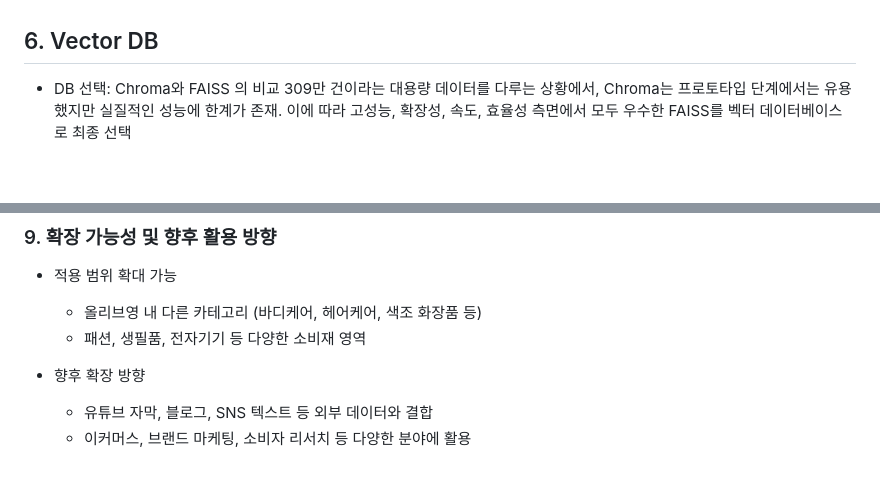
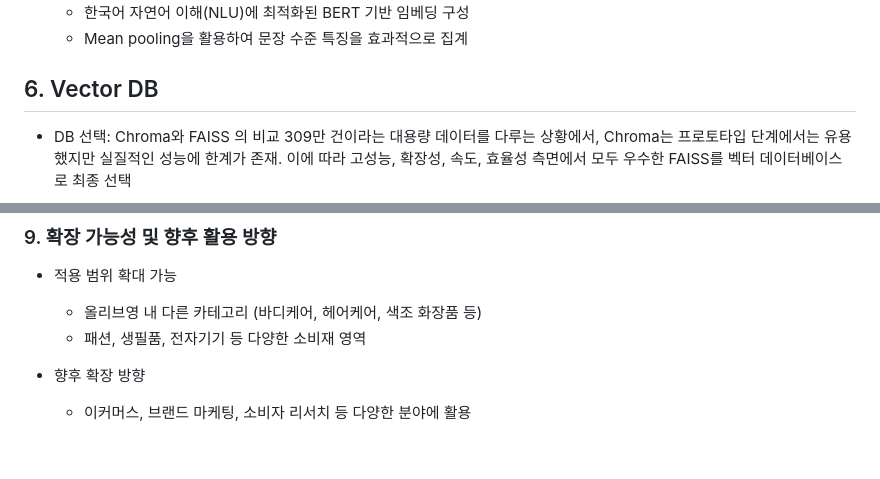
Before and after one commit to SKNETWORKS-FAMILY-AICAMP/SKN13-3rd-3Team, a Markdown page: README.md, 2 parts joined by grey strips. GitHub-like rendering; blank space fills up the shorter version.

Commit message:
Update README.md
임베딩 모델 설명 추가했습니다.

```diff
--- a/README.md
+++ b/README.md
@@ -184,4 +184,6 @@
 **model_name="jhgan/ko-sbert-nli"**
+  - 한국어 자연어 이해(NLU)에 최적화된 BERT 기반 임베딩 구성
+  - Mean pooling을 활용하여 문장 수준 특징을 효과적으로 집계
 
 
 ## 6. Vector DB
@@ -225,5 +227,4 @@ Step 3. 답변 생성
   - 패션, 생필품, 전자기기 등 다양한 소비재 영역
 
 * 향후 확장 방향
-  - 유튜브 자막, 블로그, SNS 텍스트 등 외부 데이터와 결합
   - 이커머스, 브랜드 마케팅, 소비자 리서치 등 다양한 분야에 활용
```
Also changed, not shown: other parts of README.md (+1 -1 lines).
